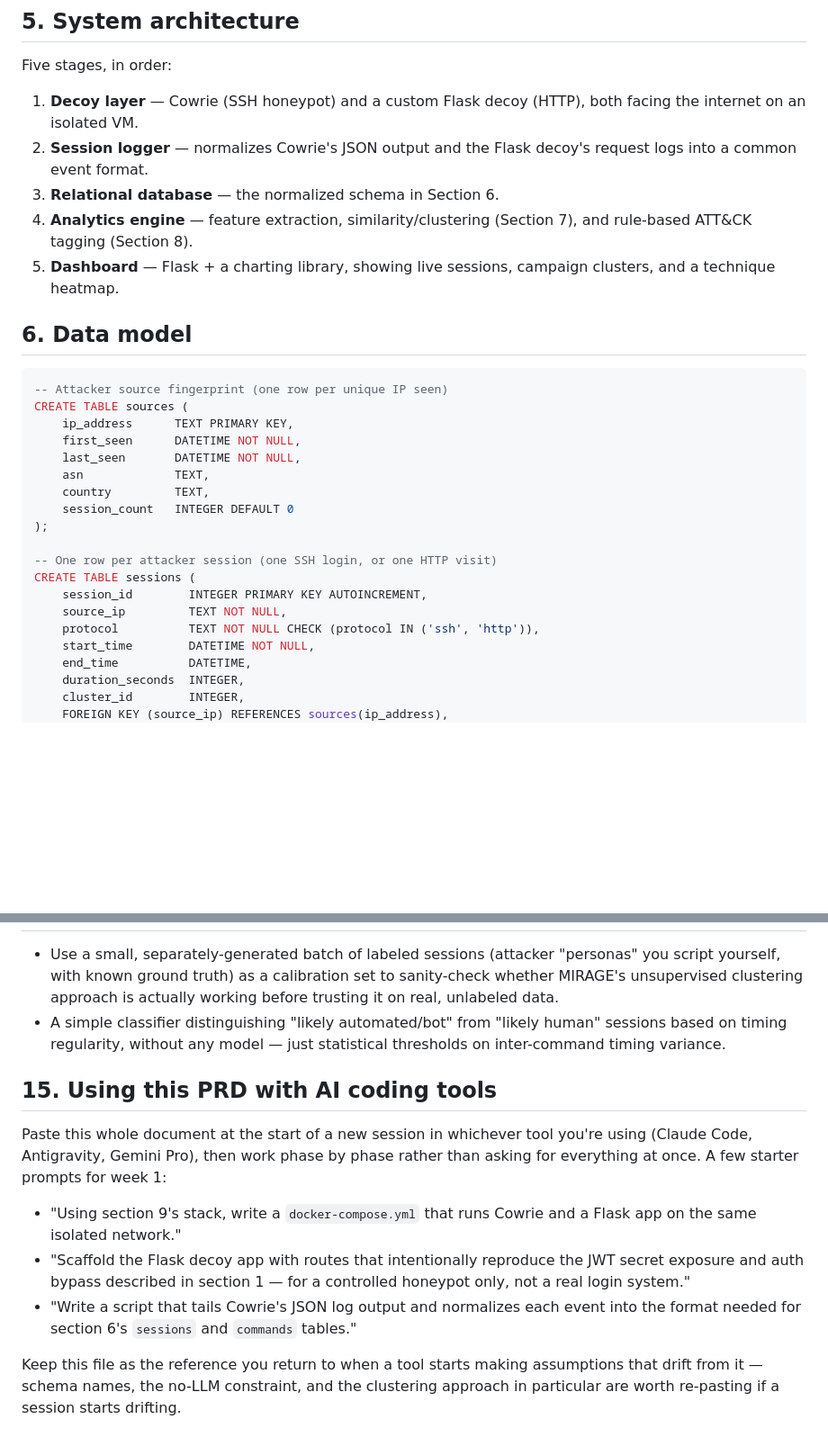
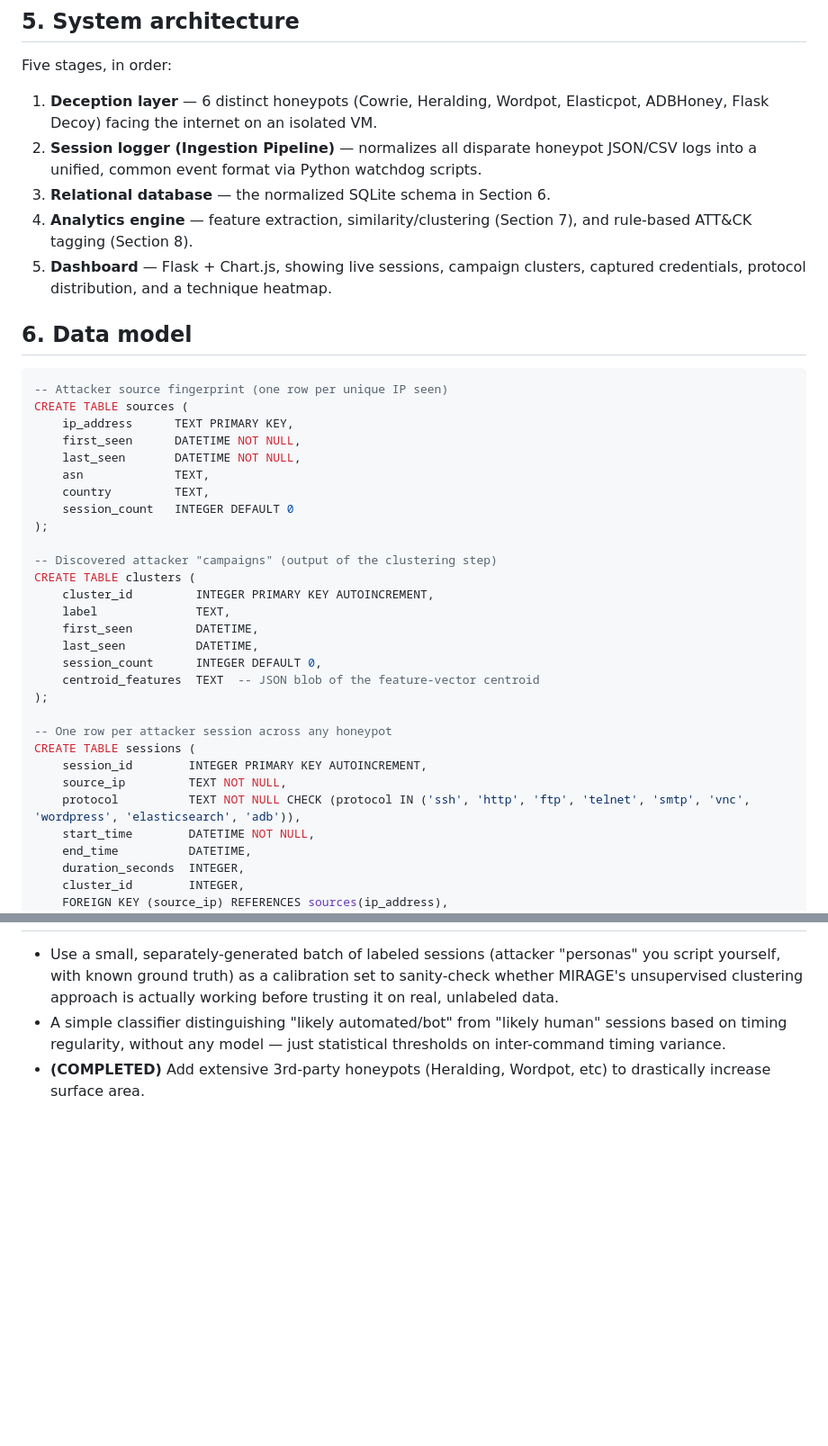
Before and after one commit to Jaskaranbandral-07/MIRAGE-Threat-Intelligence, a Markdown page: MIRAGE_PRD.md, 2 parts joined by grey strips. Shown at 90% size. GitHub-like rendering; blank space fills up the shorter version.

```diff
--- a/MIRAGE_PRD.md
+++ b/MIRAGE_PRD.md
@@ -35,11 +41,11 @@ Personal portfolio piece and internship deliverable. The intended reader of the
 
 Five stages, in order:
 
-1. **Decoy layer** — Cowrie (SSH honeypot) and a custom Flask decoy (HTTP), both facing the internet on an isolated VM.
-2. **Session logger** — normalizes Cowrie's JSON output and the Flask decoy's request logs into a common event format.
-3. **Relational database** — the normalized schema in Section 6.
+1. **Deception layer** — 6 distinct honeypots (Cowrie, Heralding, Wordpot, Elasticpot, ADBHoney, Flask Decoy) facing the internet on an isolated VM.
+2. **Session logger (Ingestion Pipeline)** — normalizes all disparate honeypot JSON/CSV logs into a unified, common event format via Python watchdog scripts.
+3. **Relational database** — the normalized SQLite schema in Section 6.
 4. **Analytics engine** — feature extraction, similarity/clustering (Section 7), and rule-based ATT&CK tagging (Section 8).
-5. **Dashboard** — Flask + a charting library, showing live sessions, campaign clusters, and a technique heatmap.
+5. **Dashboard** — Flask + Chart.js, showing live sessions, campaign clusters, captured credentials, protocol distribution, and a technique heatmap.
 
 ## 6. Data model
 
@@ -54,11 +60,21 @@ CREATE TABLE sources (
     session_count   INTEGER DEFAULT 0
 );
 
--- One row per attacker session (one SSH login, or one HTTP visit)
+-- Discovered attacker "campaigns" (output of the clustering step)
+CREATE TABLE clusters (
+    cluster_id         INTEGER PRIMARY KEY AUTOINCREMENT,
+    label              TEXT,
+    first_seen         DATETIME,
+    last_seen          DATETIME,
+    session_count      INTEGER DEFAULT 0,
+    centroid_features  TEXT  -- JSON blob of the feature-vector centroid
+);
+
+-- One row per attacker session across any honeypot
 CREATE TABLE sessions (
     session_id        INTEGER PRIMARY KEY AUTOINCREMENT,
     source_ip         TEXT NOT NULL,
-    protocol          TEXT NOT NULL CHECK (protocol IN ('ssh', 'http')),
+    protocol          TEXT NOT NULL CHECK (protocol IN ('ssh', 'http', 'ftp', 'telnet', 'smtp', 'vnc', 'wordpress', 'elasticsearch', 'adb')),
     start_time        DATETIME NOT NULL,
     end_time          DATETIME,
     duration_seconds  INTEGER,
@@ -172,13 +179,4 @@ Notes: `sources` is split out from `sessions` to avoid repeating IP metadata acr
 
 - Use a small, separately-generated batch of labeled sessions (attacker "personas" you script yourself, with known ground truth) as a calibration set to sanity-check whether MIRAGE's unsupervised clustering approach is actually working before trusting it on real, unlabeled data.
 - A simple classifier distinguishing "likely automated/bot" from "likely human" sessions based on timing regularity, without any model — just statistical thresholds on inter-command timing variance.
-
-## 15. Using this PRD with AI coding tools
-
-Paste this whole document at the start of a new session in whichever tool you're using (Claude Code, Antigravity, Gemini Pro), then work phase by phase rather than asking for everything at once. A few starter prompts for week 1:
-
-- "Using section 9's stack, write a `docker-compose.yml` that runs Cowrie and a Flask app on the same isolated network."
-- "Scaffold the Flask decoy app with routes that intentionally reproduce the JWT secret exposure and auth bypass described in section 1 — for a controlled honeypot only, not a real login system."
-- "Write a script that tails Cowrie's JSON log output and normalizes each event into the format needed for section 6's `sessions` and `commands` tables."
-
-Keep this file as the reference you return to when a tool starts making assumptions that drift from it — schema names, the no-LLM constraint, and the clustering approach in particular are worth re-pasting if a session starts drifting.
+- **(COMPLETED)** Add extensive 3rd-party honeypots (Heralding, Wordpot, etc) to drastically increase surface area.
```
Also changed, not shown: other parts of MIRAGE_PRD.md (+36 -39 lines).
